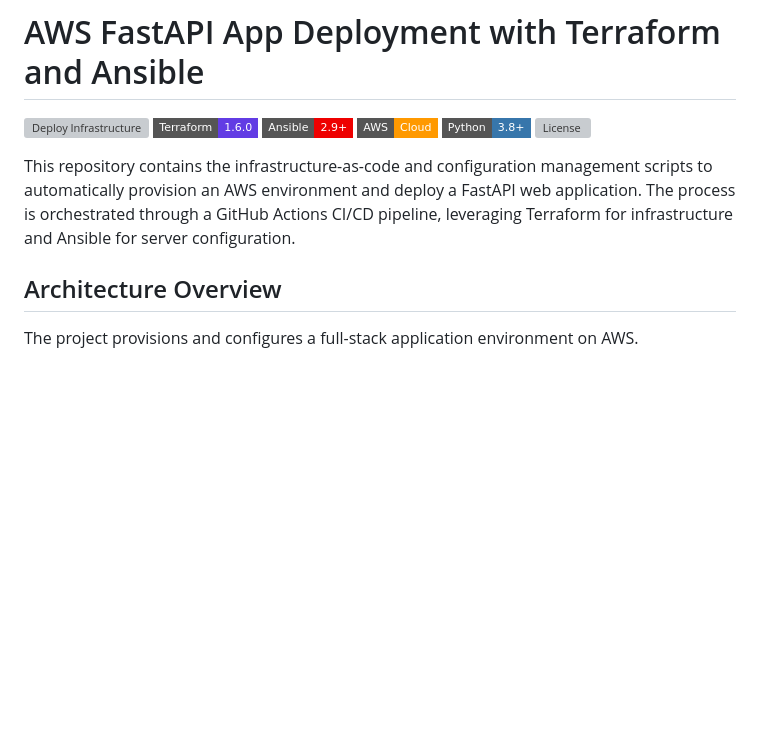
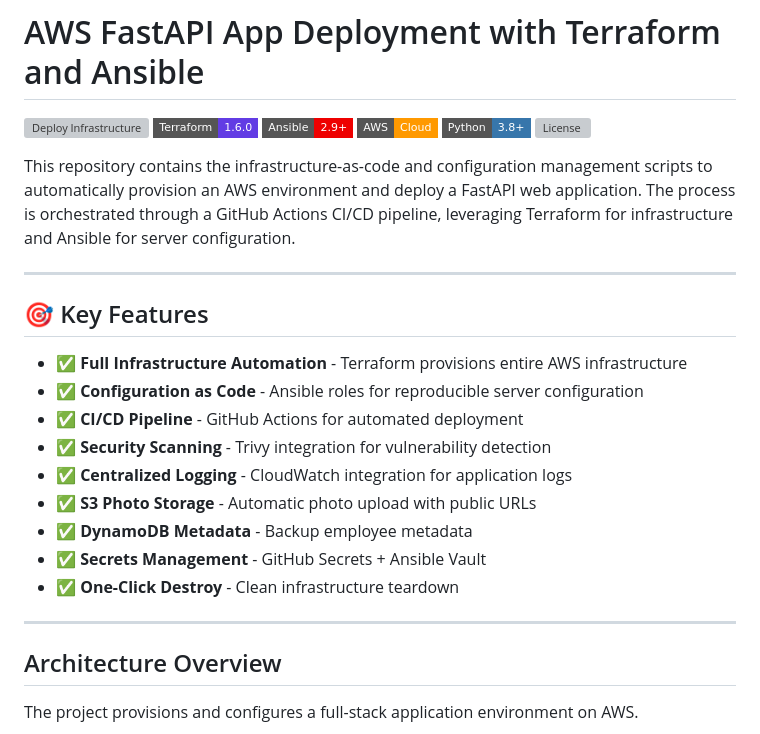
Before and after one commit to Lavash2310/terrafform_and_ansible_deploy_site, a Markdown page: README.md, the part around one of its changes. GitHub-like rendering; badges without logos; blank space fills up the shorter version; grey boxes are pictures that could not be loaded.

Commit message:
Add key features to README
Added key features section to highlight project capabilities.

```diff
--- a/README.md
+++ b/README.md
@@ -8,6 +8,22 @@
 [![License](https://img.shields.io/github/license/Lavash2310/terrafform_and_ansible_deploy_site?style=flat-square)](./LICENSE)
 
 This repository contains the infrastructure-as-code and configuration management scripts to automatically provision an AWS environment and deploy a FastAPI web application. The process is orchestrated through a GitHub Actions CI/CD pipeline, leveraging Terraform for infrastructure and Ansible for server configuration.
+
+---
+
+## 🎯 Key Features
+
+- ✅ **Full Infrastructure Automation** - Terraform provisions entire AWS infrastructure
+- ✅ **Configuration as Code** - Ansible roles for reproducible server configuration
+- ✅ **CI/CD Pipeline** - GitHub Actions for automated deployment
+- ✅ **Security Scanning** - Trivy integration for vulnerability detection
+- ✅ **Centralized Logging** - CloudWatch integration for application logs
+- ✅ **S3 Photo Storage** - Automatic photo upload with public URLs
+- ✅ **DynamoDB Metadata** - Backup employee metadata
+- ✅ **Secrets Management** - GitHub Secrets + Ansible Vault
+- ✅ **One-Click Destroy** - Clean infrastructure teardown
+
+---
 
 ## Architecture Overview
 
```
Also changed, not shown: other parts of README.md (+8 -0 lines).
